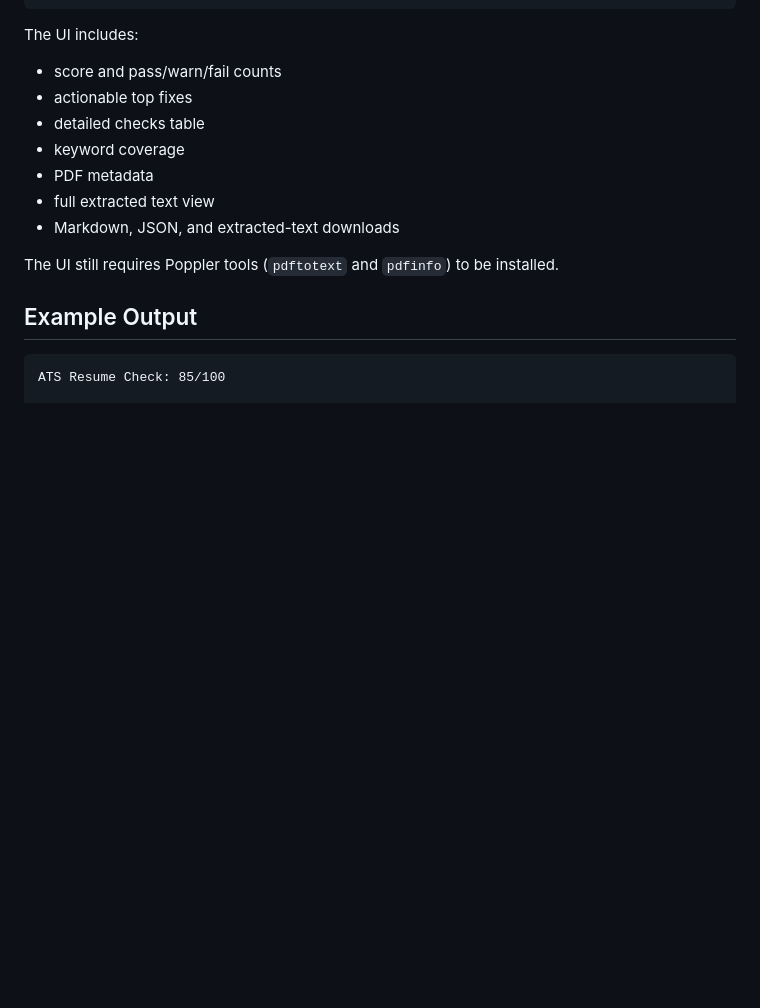
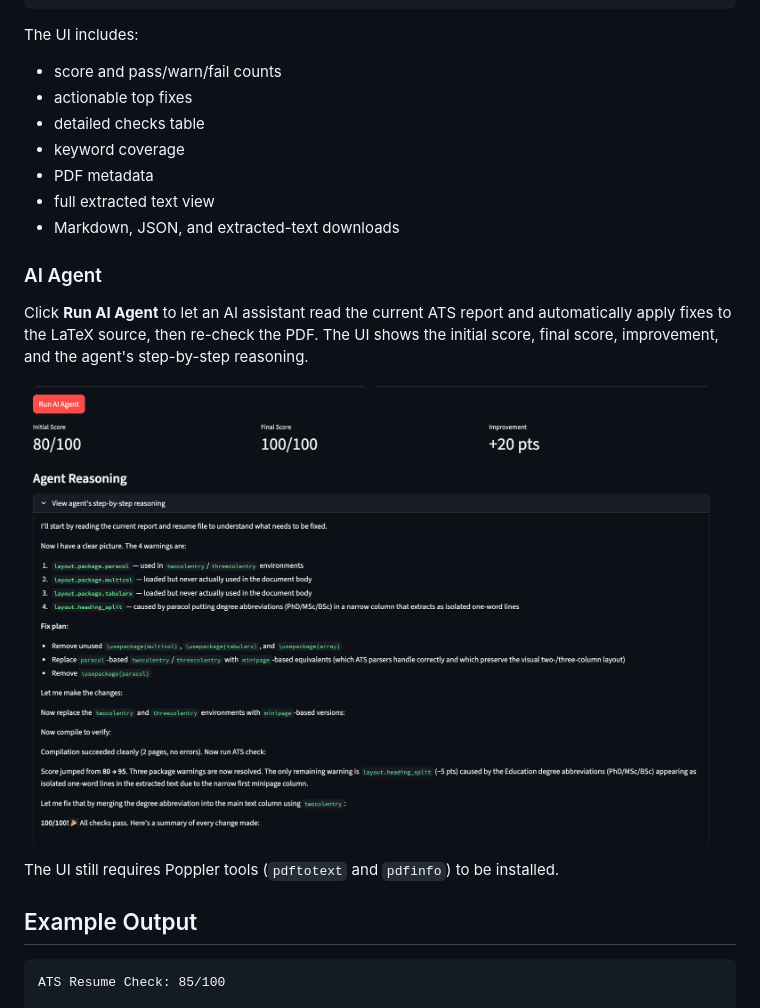
Before and after one commit to elewah/Elewah-Resume, a Markdown page: README.md, the part around the change. Rendered like a GitHub page; pictures changed too: assets/ai-agent-demo.png (added); blank space fills up the shorter version.

```diff
--- a/README.md
+++ b/README.md
@@ -127,6 +127,12 @@ The UI includes:
 - full extracted text view
 - Markdown, JSON, and extracted-text downloads
 
+### AI Agent
+
+Click **Run AI Agent** to let an AI assistant read the current ATS report and automatically apply fixes to the LaTeX source, then re-check the PDF. The UI shows the initial score, final score, improvement, and the agent's step-by-step reasoning.
+
+![AI Agent demo](assets/ai-agent-demo.png)
+
 The UI still requires Poppler tools (`pdftotext` and `pdfinfo`) to be installed.
 
 ## Example Output
```
Also changed, not shown: 4 other files.
